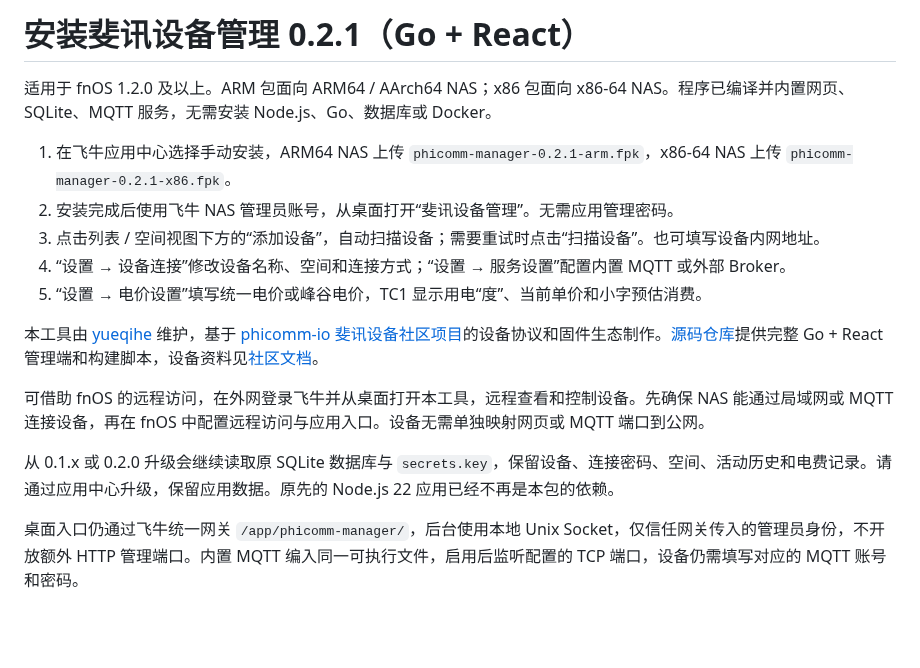
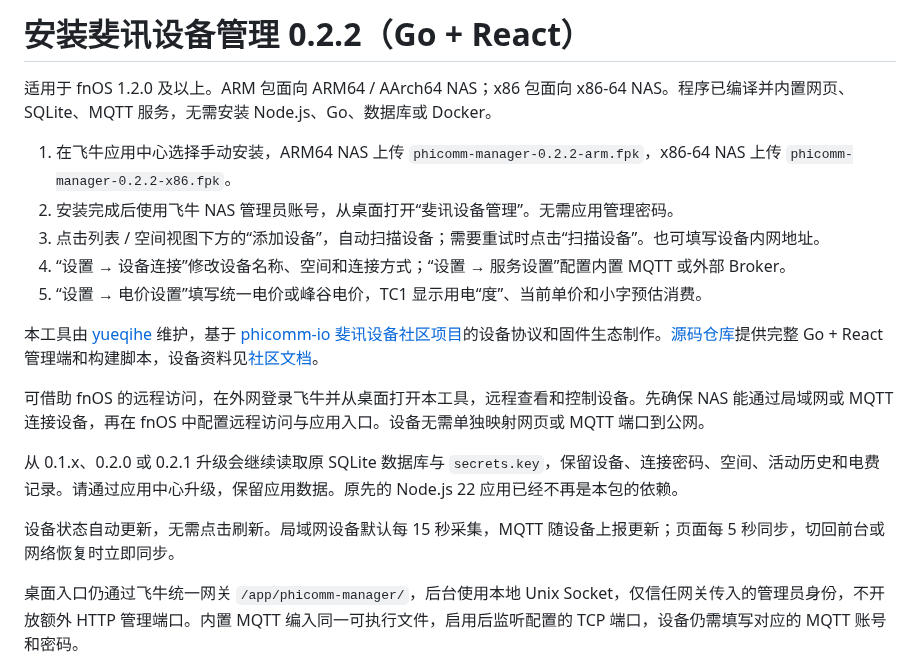
Before and after one commit to yueqihe/phicomm-fnos-manager, a Markdown page: fnos/INSTALL.md, the part around the change. Rendered like a GitHub page; blank space fills up the shorter version.

```diff
--- a/fnos/INSTALL.md
+++ b/fnos/INSTALL.md
@@ -1,8 +1,8 @@
-# 安装斐讯设备管理 0.2.1（Go + React）
+# 安装斐讯设备管理 0.2.2（Go + React）
 
 适用于 fnOS 1.2.0 及以上。ARM 包面向 ARM64 / AArch64 NAS；x86 包面向 x86-64 NAS。程序已编译并内置网页、SQLite、MQTT 服务，无需安装 Node.js、Go、数据库或 Docker。
 
-1. 在飞牛应用中心选择手动安装，ARM64 NAS 上传 `phicomm-manager-0.2.1-arm.fpk`，x86-64 NAS 上传 `phicomm-manager-0.2.1-x86.fpk`。
+1. 在飞牛应用中心选择手动安装，ARM64 NAS 上传 `phicomm-manager-0.2.2-arm.fpk`，x86-64 NAS 上传 `phicomm-manager-0.2.2-x86.fpk`。
 2. 安装完成后使用飞牛 NAS 管理员账号，从桌面打开“斐讯设备管理”。无需应用管理密码。
 3. 点击列表 / 空间视图下方的“添加设备”，自动扫描设备；需要重试时点击“扫描设备”。也可填写设备内网地址。
 4. “设置 → 设备连接”修改设备名称、空间和连接方式；“设置 → 服务设置”配置内置 MQTT 或外部 Broker。
@@ -12,7 +12,9 @@
 
 可借助 fnOS 的远程访问，在外网登录飞牛并从桌面打开本工具，远程查看和控制设备。先确保 NAS 能通过局域网或 MQTT 连接设备，再在 fnOS 中配置远程访问与应用入口。设备无需单独映射网页或 MQTT 端口到公网。
 
-从 0.1.x 或 0.2.0 升级会继续读取原 SQLite 数据库与 `secrets.key`，保留设备、连接密码、空间、活动历史和电费记录。请通过应用中心升级，保留应用数据。原先的 Node.js 22 应用已经不再是本包的依赖。
+从 0.1.x、0.2.0 或 0.2.1 升级会继续读取原 SQLite 数据库与 `secrets.key`，保留设备、连接密码、空间、活动历史和电费记录。请通过应用中心升级，保留应用数据。原先的 Node.js 22 应用已经不再是本包的依赖。
+
+设备状态自动更新，无需点击刷新。局域网设备默认每 15 秒采集，MQTT 随设备上报更新；页面每 5 秒同步，切回前台或网络恢复时立即同步。
 
 桌面入口仍通过飞牛统一网关 `/app/phicomm-manager/`，后台使用本地 Unix Socket，仅信任网关传入的管理员身份，不开放额外 HTTP 管理端口。内置 MQTT 编入同一可执行文件，启用后监听配置的 TCP 端口，设备仍需填写对应的 MQTT 账号和密码。
 
```
Also changed, not shown: README.md (+18 -4 lines), docs/screenshots/desktop.png (added), docs/screenshots/mobile.jpg (added), 12 other files.
